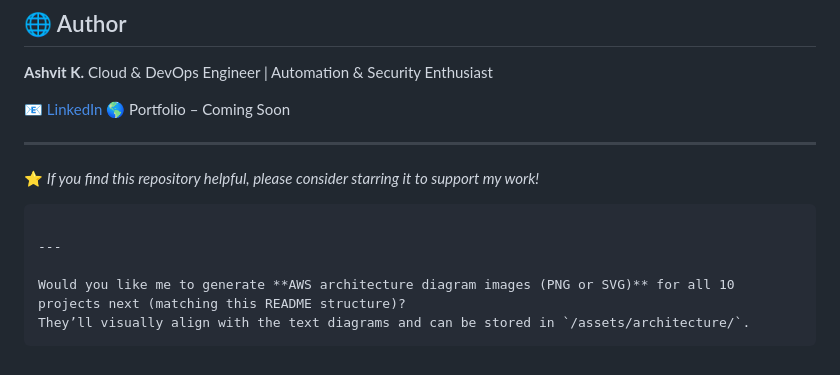
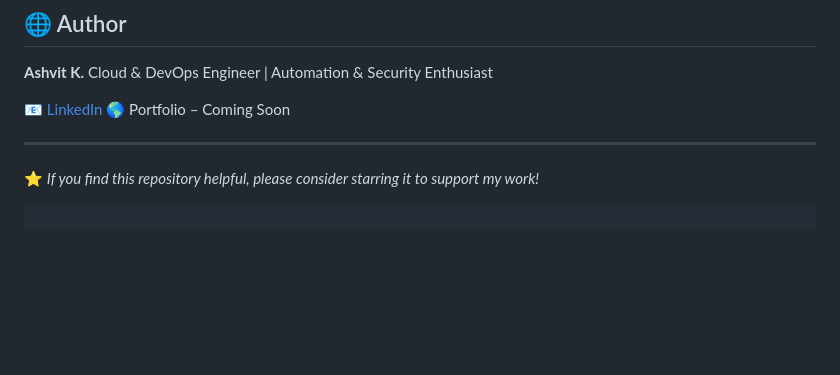
Before and after one commit to hacrex/Cloud-DevOps-Projects-From-Zero-to-Hero, a Markdown page: README.md, the part around the change printed below. GitHub-like rendering; blank space fills up the shorter version.

````diff
--- a/README.md
+++ b/README.md
@@ -339,9 +339,3 @@ Cloud & DevOps Engineer | Automation & Security Enthusiast
 ⭐ *If you find this repository helpful, please consider starring it to support my work!*
 
 ```
-
----
-
-Would you like me to generate **AWS architecture diagram images (PNG or SVG)** for all 10 projects next (matching this README structure)?
-They’ll visually align with the text diagrams and can be stored in `/assets/architecture/`.
-```
````
Also changed, not shown: other parts of README.md (+1 -1 lines).
